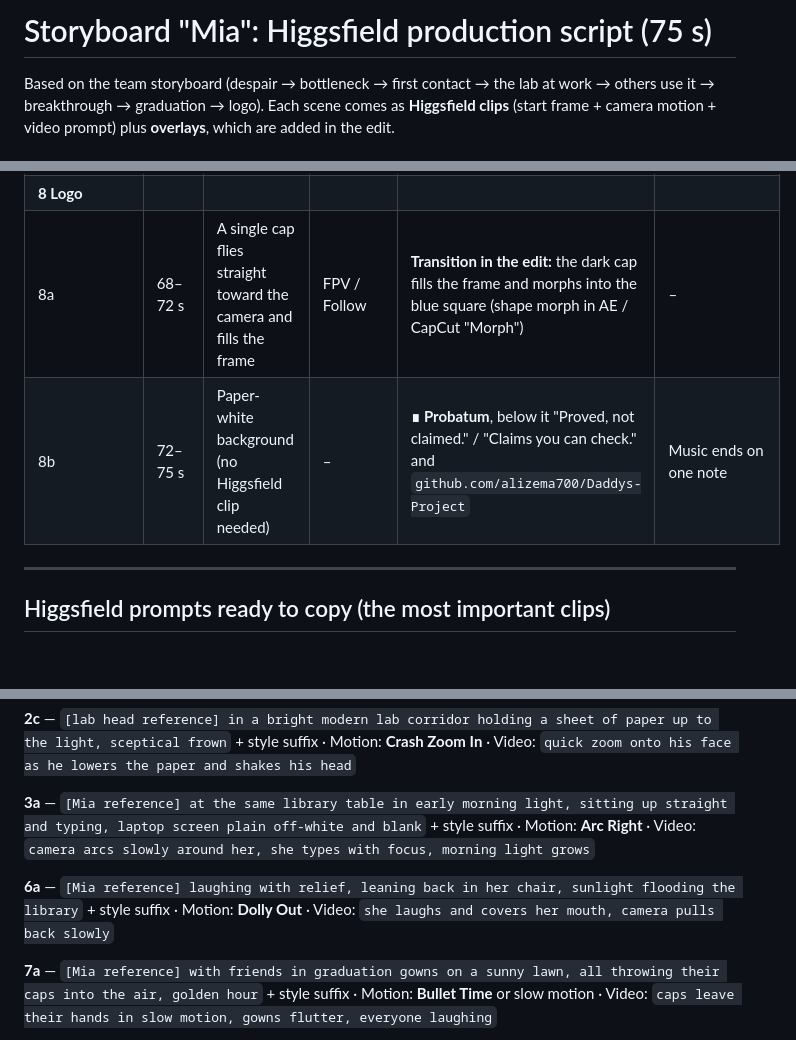
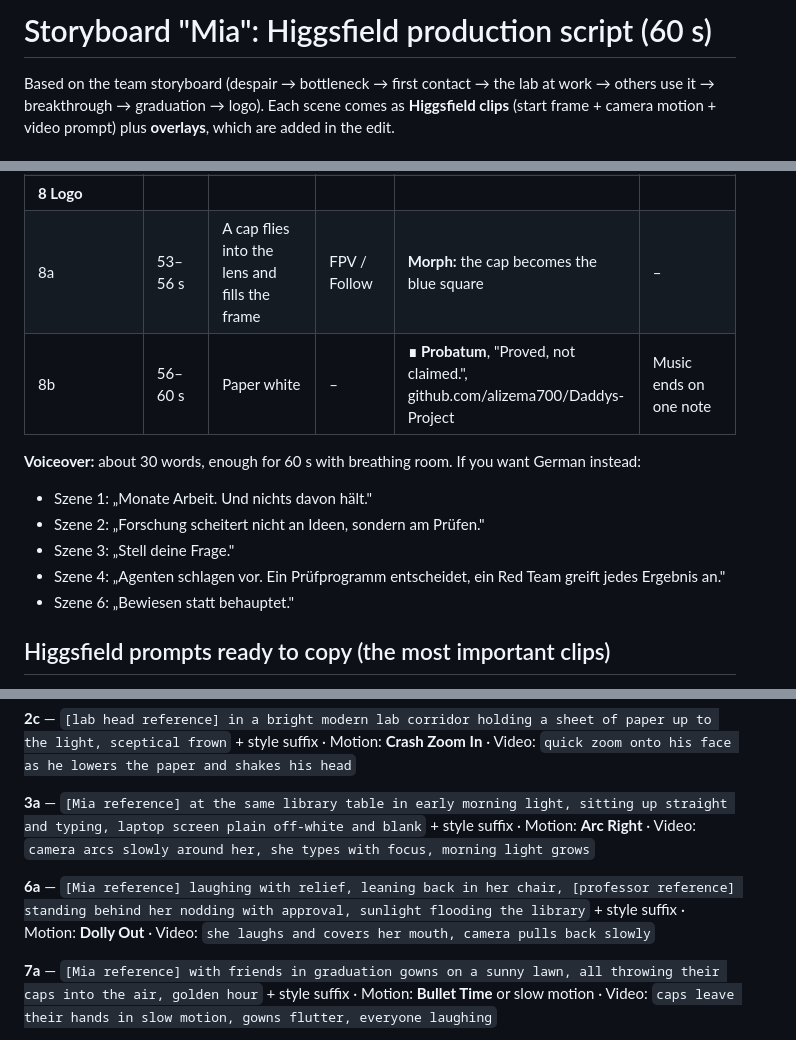
Before and after one commit to NinjaTurtlesHackathons/Hacknation, a Markdown page: docs/HIGGSFIELD_STORYBOARD_MIA.md, 3 parts joined by grey strips. GitHub-like rendering; blank space fills up the shorter version.

```diff
--- a/docs/HIGGSFIELD_STORYBOARD_MIA.md
+++ b/docs/HIGGSFIELD_STORYBOARD_MIA.md
@@ -1,4 +1,4 @@
-# Storyboard "Mia": Higgsfield production script (75 s)
+# Storyboard "Mia": Higgsfield production script (60 s)
 
 Based on the team storyboard (despair → bottleneck → first contact → the lab at work → others use it → breakthrough → graduation → logo).
 Each scene comes as **Higgsfield clips** (start frame + camera motion + video prompt) plus **overlays**, which are added in the edit.
@@ -68,8 +69,13 @@ oversized dark green knit sweater, tired but determined eyes, natural look, cine
 | **8 Logo** | | | | | |
-| 8a | 68–72 s | A single cap flies straight toward the camera and fills the frame | FPV / Follow | **Transition in the edit:** the dark cap fills the frame and morphs into the blue square (shape morph in AE / CapCut "Morph") | – |
-| 8b | 72–75 s | Paper-white background (no Higgsfield clip needed) | – | **∎ Probatum**, below it "Proved, not claimed." / "Claims you can check." and `github.com/alizema700/Daddys-Project` | Music ends on one note |
+| 8a | 53–56 s | A cap flies into the lens and fills the frame | FPV / Follow | **Morph:** the cap becomes the blue square | – |
+| 8b | 56–60 s | Paper white | – | **∎ Probatum**, "Proved, not claimed.", github.com/alizema700/Daddys-Project | Music ends on one note |
 
----
+**Voiceover:** about 30 words, enough for 60 s with breathing room. If you want German instead:
+- Szene 1: „Monate Arbeit. Und nichts davon hält."
+- Szene 2: „Forschung scheitert nicht an Ideen, sondern am Prüfen."
+- Szene 3: „Stell deine Frage."
+- Szene 4: „Agenten schlagen vor. Ein Prüfprogramm entscheidet, ein Red Team greift jedes Ergebnis an."
+- Szene 6: „Bewiesen statt behauptet."
 
 ## Higgsfield prompts ready to copy (the most important clips)
 
@@ -79,7 +85,7 @@ oversized dark green knit sweater, tired but determined eyes, natural look, cine
 
 **3a** — `[Mia reference] at the same library table in early morning light, sitting up straight and typing, laptop screen plain off-white and blank` + style suffix · Motion: **Arc Right** · Video: `camera arcs slowly around her, she types with focus, morning light grows`
 
-**6a** — `[Mia reference] laughing with relief, leaning back in her chair, sunlight flooding the library` + style suffix · Motion: **Dolly Out** · Video: `she laughs and covers her mouth, camera pulls back slowly`
+**6a** — `[Mia reference] laughing with relief, leaning back in her chair, [professor reference] standing behind her nodding with approval, sunlight flooding the library` + style suffix · Motion: **Dolly Out** · Video: `she laughs and covers her mouth, camera pulls back slowly`
 
 **7a** — `[Mia reference] with friends in graduation gowns on a sunny lawn, all throwing their caps into the air, golden hour` + style suffix · Motion: **Bullet Time** or slow motion · Video: `caps leave their hands in slow motion, gowns flutter, everyone laughing`
 
```
Also changed, not shown: other parts of docs/HIGGSFIELD_STORYBOARD_MIA.md (+22 -22 lines).
